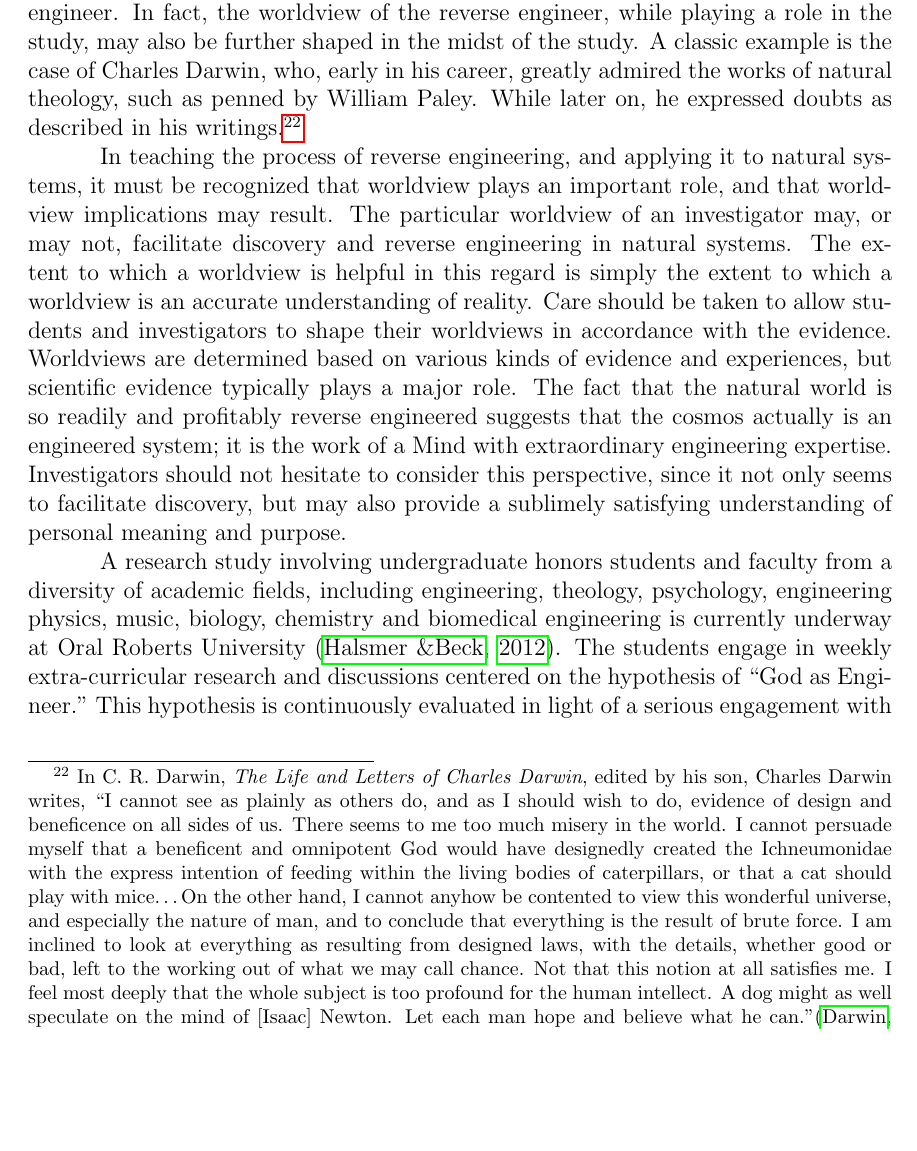
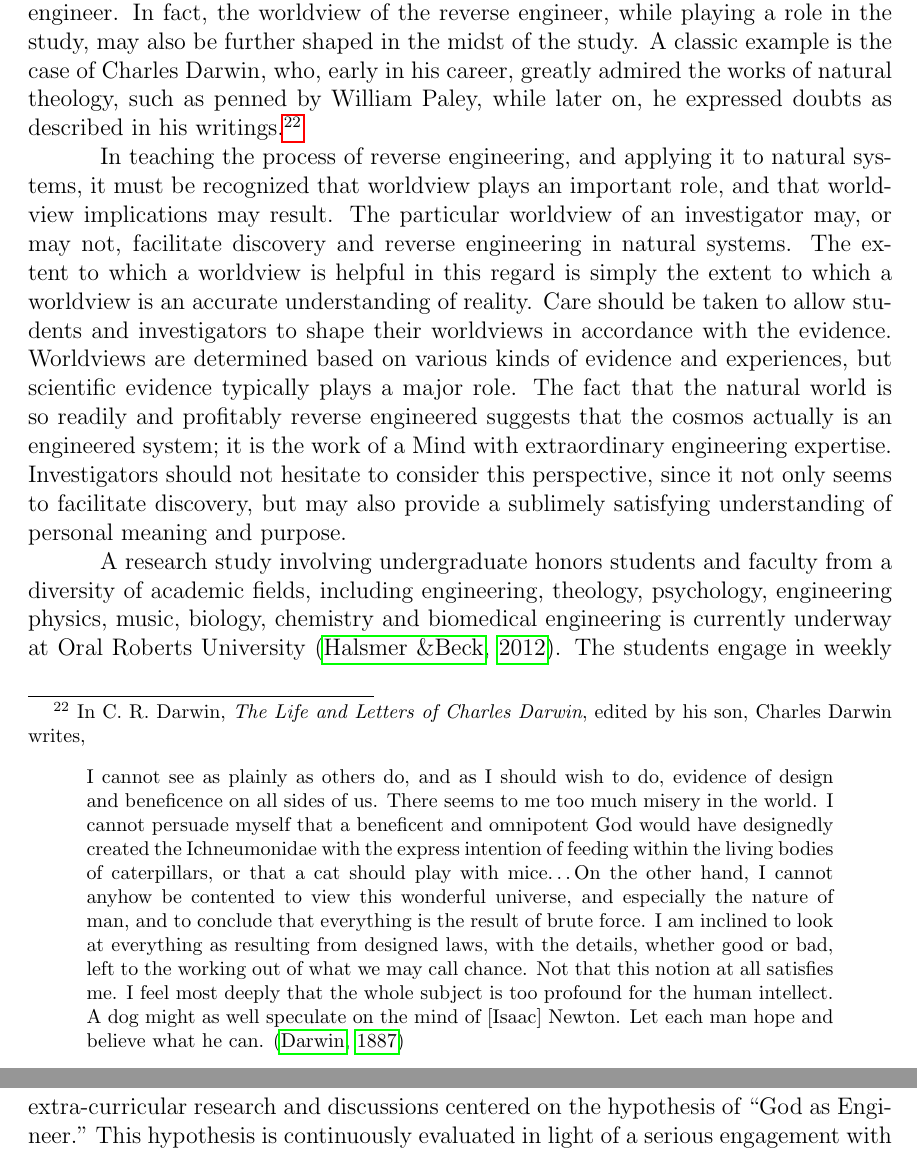
Before and after one commit to johnnyb/eandm-book, a LaTeX thesis (Book.tex, which reads Halsmer.tex): part of page 41 of 239 before the commit and two parts of pages 41 and 42 of 239 after it, the two joined at a grey line, cut so that both start at the same text, the shorter picture padded with empty space. Compiled offline with pdfLaTeX.

Commit message:
Finished first-round pass through Hall's comments

```diff
--- a/Halsmer.tex
+++ b/Halsmer.tex
@@ -1173,11 +1173,14 @@ investigator, or reverse engineer. In fact, the worldview of the
 reverse engineer, while playing a role in the study, may also be
 further shaped in the midst of the study. A classic example is the case
 of Charles Darwin, who, early in his career, greatly admired the works
-of natural theology, such as penned by William Paley. While later on,
+of natural theology, such as penned by William Paley, while later on,
 he expressed doubts as described in his writings.\footnote{
 \index{Darwin, Charles}
 In C. R. Darwin, \textit{The Life and Letters of
-Charles Darwin}, edited by his son, Charles Darwin writes, ``I cannot see as plainly as others do,
+Charles Darwin}, edited by his son, Charles Darwin writes,
+
+\begin{quote}
+I cannot see as plainly as others do,
 and as I should wish to do, evidence of design and beneficence on all
 sides of us. There seems to me too much misery in the world.  I cannot
 persuade myself that a beneficent and omnipotent God would have
@@ -1191,7 +1194,8 @@ whether good or bad, left to the working out of what we may call
 chance. Not that this notion at all satisfies me. I feel most deeply
 that the whole subject is too profound for the human intellect. A dog
 might as well speculate on the mind of [Isaac] Newton. Let each man
-hope and believe what he can.''\citep{darwinll}
+hope and believe what he can. \citep{darwinll}
+\end{quote}
 }
 
 \index{reverse engineering!worldview implications}
```
